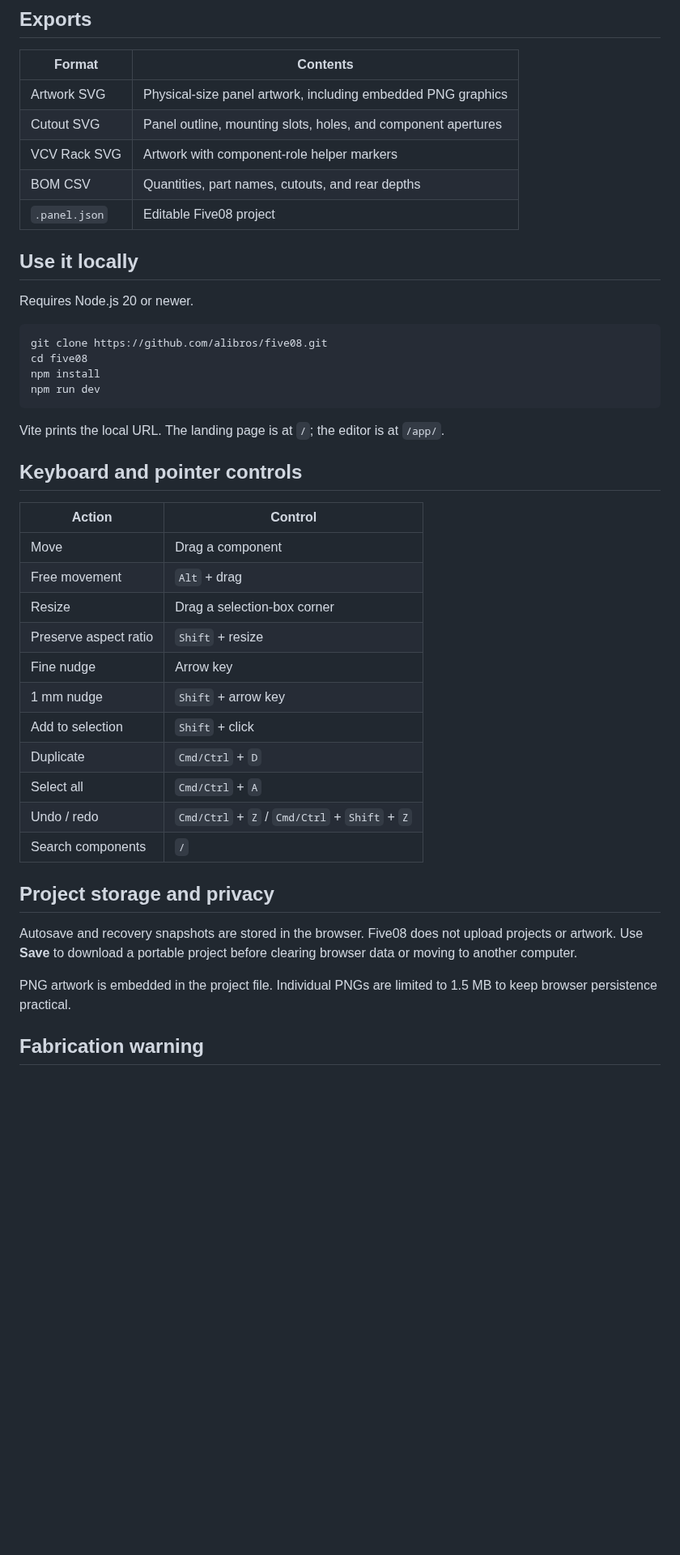
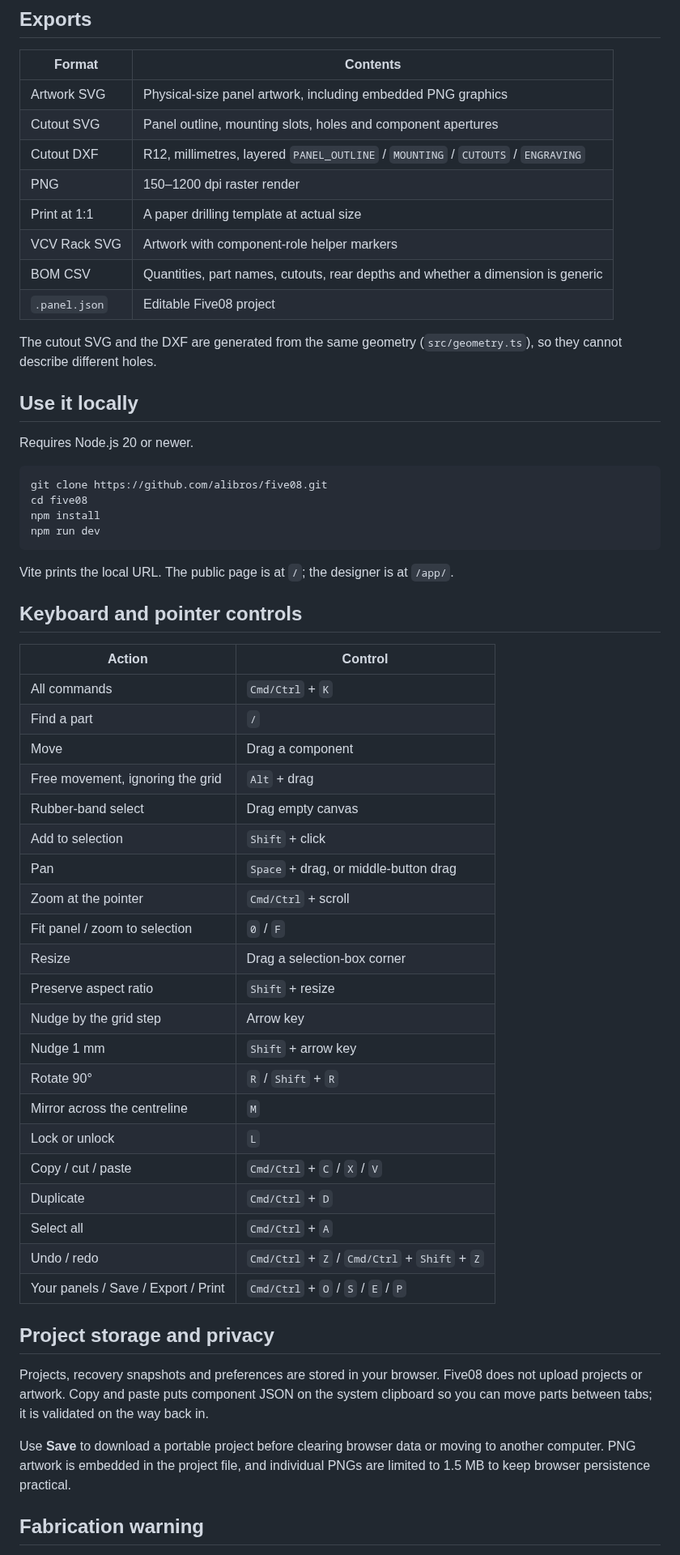
Before and after one commit to alibros/five08, a Markdown page: README.md, the part around one of its changes. Shown at 81% size. GitHub-like rendering; blank space fills up the shorter version.

````diff
--- a/README.md
+++ b/README.md
@@ -28,10 +27,15 @@ It runs entirely in the browser. There is no account and no server-side project
 | Format | Contents |
 | --- | --- |
 | Artwork SVG | Physical-size panel artwork, including embedded PNG graphics |
-| Cutout SVG | Panel outline, mounting slots, holes, and component apertures |
+| Cutout SVG | Panel outline, mounting slots, holes and component apertures |
+| Cutout DXF | R12, millimetres, layered `PANEL_OUTLINE` / `MOUNTING` / `CUTOUTS` / `ENGRAVING` |
+| PNG | 150–1200 dpi raster render |
+| Print at 1:1 | A paper drilling template at actual size |
 | VCV Rack SVG | Artwork with component-role helper markers |
-| BOM CSV | Quantities, part names, cutouts, and rear depths |
+| BOM CSV | Quantities, part names, cutouts, rear depths and whether a dimension is generic |
 | `.panel.json` | Editable Five08 project |
+
+The cutout SVG and the DXF are generated from the same geometry (`src/geometry.ts`), so they cannot describe different holes.
 
 ## Use it locally
 
@@ -44,29 +48,39 @@ npm install
 npm run dev
 ```
 
-Vite prints the local URL. The landing page is at `/`; the editor is at `/app/`.
+Vite prints the local URL. The public page is at `/`; the designer is at `/app/`.
 
 ## Keyboard and pointer controls
 
 | Action | Control |
 | --- | --- |
+| All commands | `Cmd/Ctrl` + `K` |
+| Find a part | `/` |
 | Move | Drag a component |
-| Free movement | `Alt` + drag |
+| Free movement, ignoring the grid | `Alt` + drag |
+| Rubber-band select | Drag empty canvas |
+| Add to selection | `Shift` + click |
+| Pan | `Space` + drag, or middle-button drag |
+| Zoom at the pointer | `Cmd/Ctrl` + scroll |
+| Fit panel / zoom to selection | `0` / `F` |
 | Resize | Drag a selection-box corner |
 | Preserve aspect ratio | `Shift` + resize |
-| Fine nudge | Arrow key |
-| 1 mm nudge | `Shift` + arrow key |
-| Add to selection | `Shift` + click |
+| Nudge by the grid step | Arrow key |
+| Nudge 1 mm | `Shift` + arrow key |
+| Rotate 90° | `R` / `Shift` + `R` |
+| Mirror across the centreline | `M` |
+| Lock or unlock | `L` |
+| Copy / cut / paste | `Cmd/Ctrl` + `C` / `X` / `V` |
 | Duplicate | `Cmd/Ctrl` + `D` |
 | Select all | `Cmd/Ctrl` + `A` |
 | Undo / redo | `Cmd/Ctrl` + `Z` / `Cmd/Ctrl` + `Shift` + `Z` |
-| Search components | `/` |
+| Your panels / Save / Export / Print | `Cmd/Ctrl` + `O` / `S` / `E` / `P` |
 
 ## Project storage and privacy
 
-Autosave and recovery snapshots are stored in the browser. Five08 does not upload projects or artwork. Use **Save** to download a portable project before clearing browser data or moving to another computer.
+Projects, recovery snapshots and preferences are stored in your browser. Five08 does not upload projects or artwork. Copy and paste puts component JSON on the system clipboard so you can move parts between tabs; it is validated on the way back in.
 
-PNG artwork is embedded in the project file. Individual PNGs are limited to 1.5 MB to keep browser persistence practical.
+Use **Save** to download a portable project before clearing browser data or moving to another computer. PNG artwork is embedded in the project file, and individual PNGs are limited to 1.5 MB to keep browser persistence practical.
 
 ## Fabrication warning
 
````
Also changed, not shown: other parts of README.md (+31 -13 lines), CONTRIBUTING.md (+9 -0 lines), docs/images/five08-editor.jpg, docs/images/five08-landing.jpg, 4 other files.
